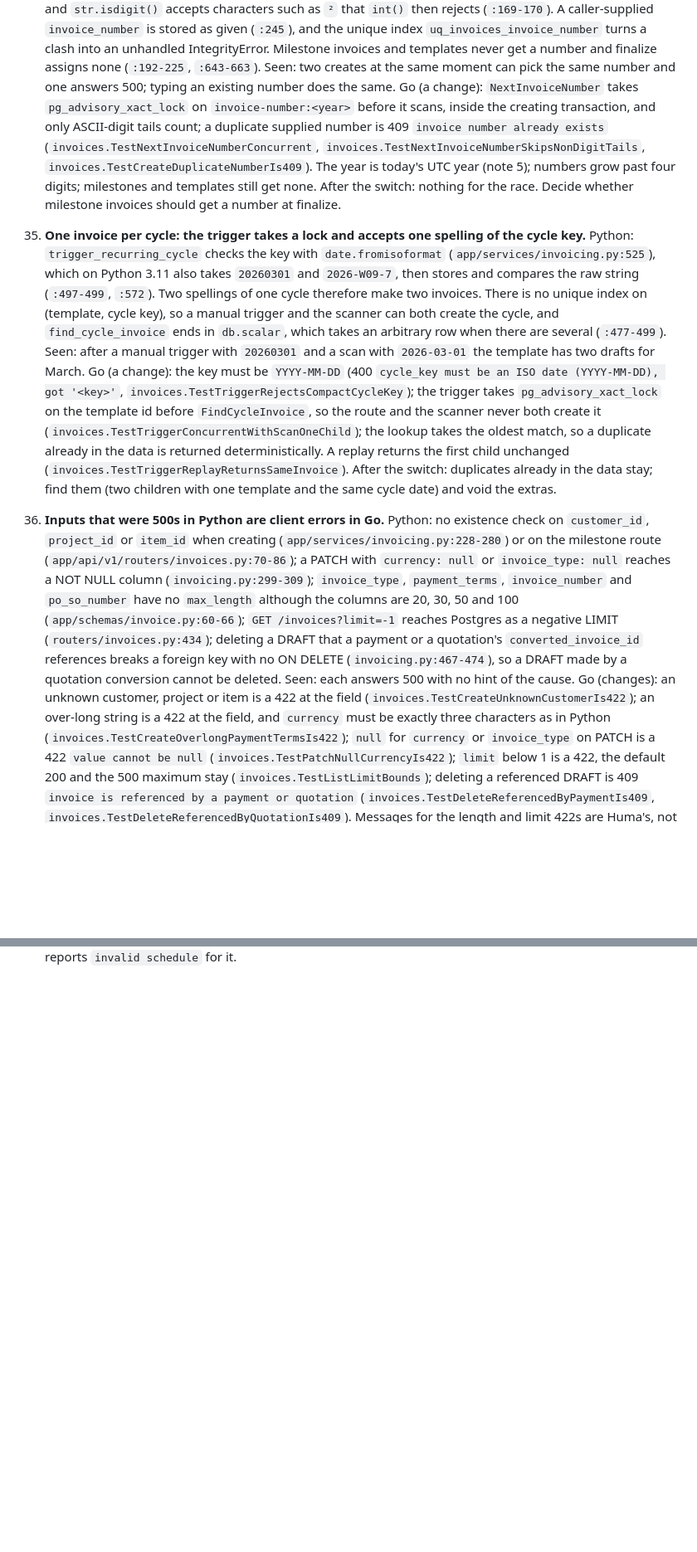
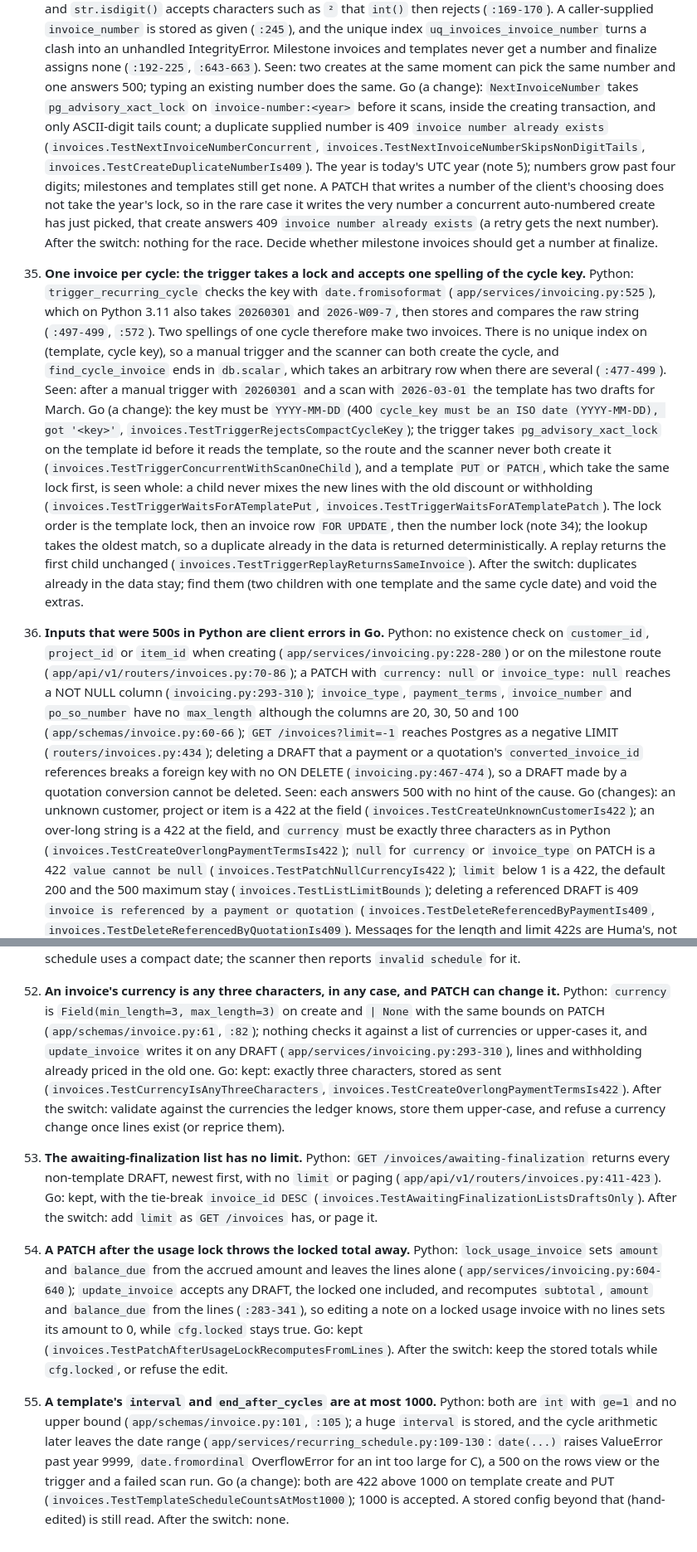
Before and after one commit to wenhaokho/wenhao-billing, a Markdown page: backend/PORT-NOTES.md, 2 parts joined by grey strips. Shown at 83% size. GitHub-like rendering; blank space fills up the shorter version.

Commit message:
docs(go): invoice port notes from the final review
New notes 52-55: currency is any three characters and PATCH can change
it; awaiting-finalization has no limit; a PATCH after the usage lock
discards the locked total; interval and end_after_cycles max 1000.
Notes 34, 35, 36, 40, 47, 48, 49 and 51 gain the lock order, the
PATCH-number 409, corrected line references, NULLS FIRST, the cut-off
spellings and the scan's cancellation handling.

Co-Authored-By: Claude Opus 5.5 <noreply@anthropic.com>

```diff
--- a/backend/PORT-NOTES.md
+++ b/backend/PORT-NOTES.md
@@ -179,17 +179,17 @@ it by accident. "After the switch" is the fix to schedule once Go is live (not b
 34. **Invoice numbers come from an unlocked scan, and a duplicate number is a 500.**
     Python: `generate_invoice_number` reads every number with the `WH<year>` prefix and takes the largest tail plus one (`backend-python/app/services/invoicing.py:157-171`). The year is `date.today().year`, not the issue date, and `str.isdigit()` accepts characters such as `²` that `int()` then rejects (`:169-170`). A caller-supplied `invoice_number` is stored as given (`:245`), and the unique index `uq_invoices_invoice_number` turns a clash into an unhandled IntegrityError. Milestone invoices and templates never get a number and finalize assigns none (`:192-225`, `:643-663`).
     Seen: two creates at the same moment can pick the same number and one answers 500; typing an existing number does the same.
-    Go (a change): `NextInvoiceNumber` takes `pg_advisory_xact_lock` on `invoice-number:<year>` before it scans, inside the creating transaction, and only ASCII-digit tails count; a duplicate supplied number is 409 `invoice number already exists` (`invoices.TestNextInvoiceNumberConcurrent`, `invoices.TestNextInvoiceNumberSkipsNonDigitTails`, `invoices.TestCreateDuplicateNumberIs409`). The year is today's UTC year (note 5); numbers grow past four digits; milestones and templates still get none.
+    Go (a change): `NextInvoiceNumber` takes `pg_advisory_xact_lock` on `invoice-number:<year>` before it scans, inside the creating transaction, and only ASCII-digit tails count; a duplicate supplied number is 409 `invoice number already exists` (`invoices.TestNextInvoiceNumberConcurrent`, `invoices.TestNextInvoiceNumberSkipsNonDigitTails`, `invoices.TestCreateDuplicateNumberIs409`). The year is today's UTC year (note 5); numbers grow past four digits; milestones and templates still get none. A PATCH that writes a number of the client's choosing does not take the year's lock, so in the rare case it writes the very number a concurrent auto-numbered create has just picked, that create answers 409 `invoice number already exists` (a retry gets the next number).
     After the switch: nothing for the race. Decide whether milestone invoices should get a number at finalize.
 
 35. **One invoice per cycle: the trigger takes a lock and accepts one spelling of the cycle key.**
     Python: `trigger_recurring_cycle` checks the key with `date.fromisoformat` (`app/services/invoicing.py:525`), which on Python 3.11 also takes `20260301` and `2026-W09-7`, then stores and compares the raw string (`:497-499`, `:572`). Two spellings of one cycle therefore make two invoices. There is no unique index on (template, cycle key), so a manual trigger and the scanner can both create the cycle, and `find_cycle_invoice` ends in `db.scalar`, which takes an arbitrary row when there are several (`:477-499`).
     Seen: after a manual trigger with `20260301` and a scan with `2026-03-01` the template has two drafts for March.
-    Go (a change): the key must be `YYYY-MM-DD` (400 `cycle_key must be an ISO date (YYYY-MM-DD), got '<key>'`, `invoices.TestTriggerRejectsCompactCycleKey`); the trigger takes `pg_advisory_xact_lock` on the template id before `FindCycleInvoice`, so the route and the scanner never both create it (`invoices.TestTriggerConcurrentWithScanOneChild`); the lookup takes the oldest match, so a duplicate already in the data is returned deterministically. A replay returns the first child unchanged (`invoices.TestTriggerReplayReturnsSameInvoice`).
+    Go (a change): the key must be `YYYY-MM-DD` (400 `cycle_key must be an ISO date (YYYY-MM-DD), got '<key>'`, `invoices.TestTriggerRejectsCompactCycleKey`); the trigger takes `pg_advisory_xact_lock` on the template id before it reads the template, so the route and the scanner never both create it (`invoices.TestTriggerConcurrentWithScanOneChild`), and a template `PUT` or `PATCH`, which take the same lock first, is seen whole: a child never mixes the new lines with the old discount or withholding (`invoices.TestTriggerWaitsForATemplatePut`, `invoices.TestTriggerWaitsForATemplatePatch`). The lock order is the template lock, then an invoice row `FOR UPDATE`, then the number lock (note 34); the lookup takes the oldest match, so a duplicate already in the data is returned deterministically. A replay returns the first child unchanged (`invoices.TestTriggerReplayReturnsSameInvoice`).
     After the switch: duplicates already in the data stay; find them (two children with one template and the same cycle date) and void the extras.
 
 36. **Inputs that were 500s in Python are client errors in Go.**
-    Python: no existence check on `customer_id`, `project_id` or `item_id` when creating (`app/services/invoicing.py:228-280`) or on the milestone route (`app/api/v1/routers/invoices.py:70-86`); a PATCH with `currency: null` or `invoice_type: null` reaches a NOT NULL column (`invoicing.py:299-309`); `invoice_type`, `payment_terms`, `invoice_number` and `po_so_number` have no `max_length` although the columns are 20, 30, 50 and 100 (`app/schemas/invoice.py:60-66`); `GET /invoices?limit=-1` reaches Postgres as a negative LIMIT (`routers/invoices.py:434`); deleting a DRAFT that a payment or a quotation's `converted_invoice_id` references breaks a foreign key with no ON DELETE (`invoicing.py:467-474`), so a DRAFT made by a quotation conversion cannot be deleted.
+    Python: no existence check on `customer_id`, `project_id` or `item_id` when creating (`app/services/invoicing.py:228-280`) or on the milestone route (`app/api/v1/routers/invoices.py:70-86`); a PATCH with `currency: null` or `invoice_type: null` reaches a NOT NULL column (`invoicing.py:293-310`); `invoice_type`, `payment_terms`, `invoice_number` and `po_so_number` have no `max_length` although the columns are 20, 30, 50 and 100 (`app/schemas/invoice.py:60-66`); `GET /invoices?limit=-1` reaches Postgres as a negative LIMIT (`routers/invoices.py:434`); deleting a DRAFT that a payment or a quotation's `converted_invoice_id` references breaks a foreign key with no ON DELETE (`invoicing.py:467-474`), so a DRAFT made by a quotation conversion cannot be deleted.
     Seen: each answers 500 with no hint of the cause.
     Go (changes): an unknown customer, project or item is a 422 at the field (`invoices.TestCreateUnknownCustomerIs422`); an over-long string is a 422 at the field, and `currency` must be exactly three characters as in Python (`invoices.TestCreateOverlongPaymentTermsIs422`); `null` for `currency` or `invoice_type` on PATCH is a 422 `value cannot be null` (`invoices.TestPatchNullCurrencyIs422`); `limit` below 1 is a 422, the default 200 and the 500 maximum stay (`invoices.TestListLimitBounds`); deleting a referenced DRAFT is 409 `invoice is referenced by a payment or quotation` (`invoices.TestDeleteReferencedByPaymentIs409`, `invoices.TestDeleteReferencedByQuotationIs409`). Messages for the length and limit 422s are Huma's, not Pydantic's; only the status matches.
     After the switch: none; the frontend should show `detail` as is.
@@ -271 +271,21 @@ it by accident. "After the switch" is the fix to schedule once Go is live (not b
     After the switch: none, unless a stored schedule uses a compact date; the scanner then reports `invalid schedule` for it.
+
+52. **An invoice's currency is any three characters, in any case, and PATCH can change it.**
+    Python: `currency` is `Field(min_length=3, max_length=3)` on create and `| None` with the same bounds on PATCH (`app/schemas/invoice.py:61`, `:82`); nothing checks it against a list of currencies or upper-cases it, and `update_invoice` writes it on any DRAFT (`app/services/invoicing.py:293-310`), lines and withholding already priced in the old one.
+    Go: kept: exactly three characters, stored as sent (`invoices.TestCurrencyIsAnyThreeCharacters`, `invoices.TestCreateOverlongPaymentTermsIs422`).
+    After the switch: validate against the currencies the ledger knows, store them upper-case, and refuse a currency change once lines exist (or reprice them).
+
+53. **The awaiting-finalization list has no limit.**
+    Python: `GET /invoices/awaiting-finalization` returns every non-template DRAFT, newest first, with no `limit` or paging (`app/api/v1/routers/invoices.py:411-423`).
+    Go: kept, with the tie-break `invoice_id DESC` (`invoices.TestAwaitingFinalizationListsDraftsOnly`).
+    After the switch: add `limit` as `GET /invoices` has, or page it.
+
+54. **A PATCH after the usage lock throws the locked total away.**
+    Python: `lock_usage_invoice` sets `amount` and `balance_due` from the accrued amount and leaves the lines alone (`app/services/invoicing.py:604-640`); `update_invoice` accepts any DRAFT, the locked one included, and recomputes `subtotal`, `amount` and `balance_due` from the lines (`:283-341`), so editing a note on a locked usage invoice with no lines sets its amount to 0, while `cfg.locked` stays true.
+    Go: kept (`invoices.TestPatchAfterUsageLockRecomputesFromLines`).
+    After the switch: keep the stored totals while `cfg.locked`, or refuse the edit.
+
+55. **A template's `interval` and `end_after_cycles` are at most 1000.**
+    Python: both are `int` with `ge=1` and no upper bound (`app/schemas/invoice.py:101`, `:105`); a huge `interval` is stored, and the cycle arithmetic later leaves the date range (`app/services/recurring_schedule.py:109-130`: `date(...)` raises ValueError past year 9999, `date.fromordinal` OverflowError for an int too large for C), a 500 on the rows view or the trigger and a failed scan run.
+    Go (a change): both are 422 above 1000 on template create and PUT (`invoices.TestTemplateScheduleCountsAtMost1000`); 1000 is accepted. A stored config beyond that (hand-edited) is still read.
+    After the switch: none.
```
Also changed, not shown: other parts of backend/PORT-NOTES.md (+6 -6 lines).
